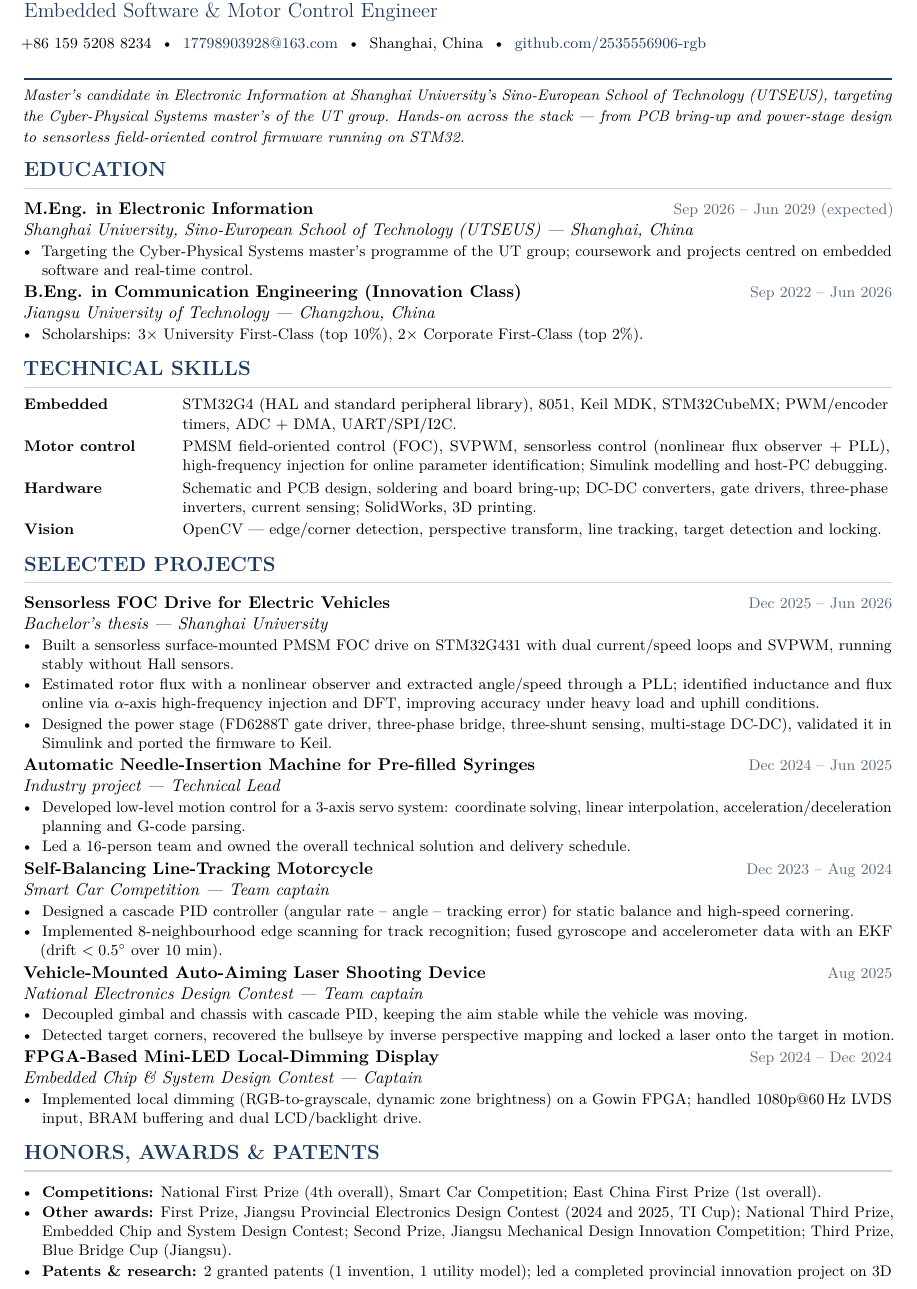
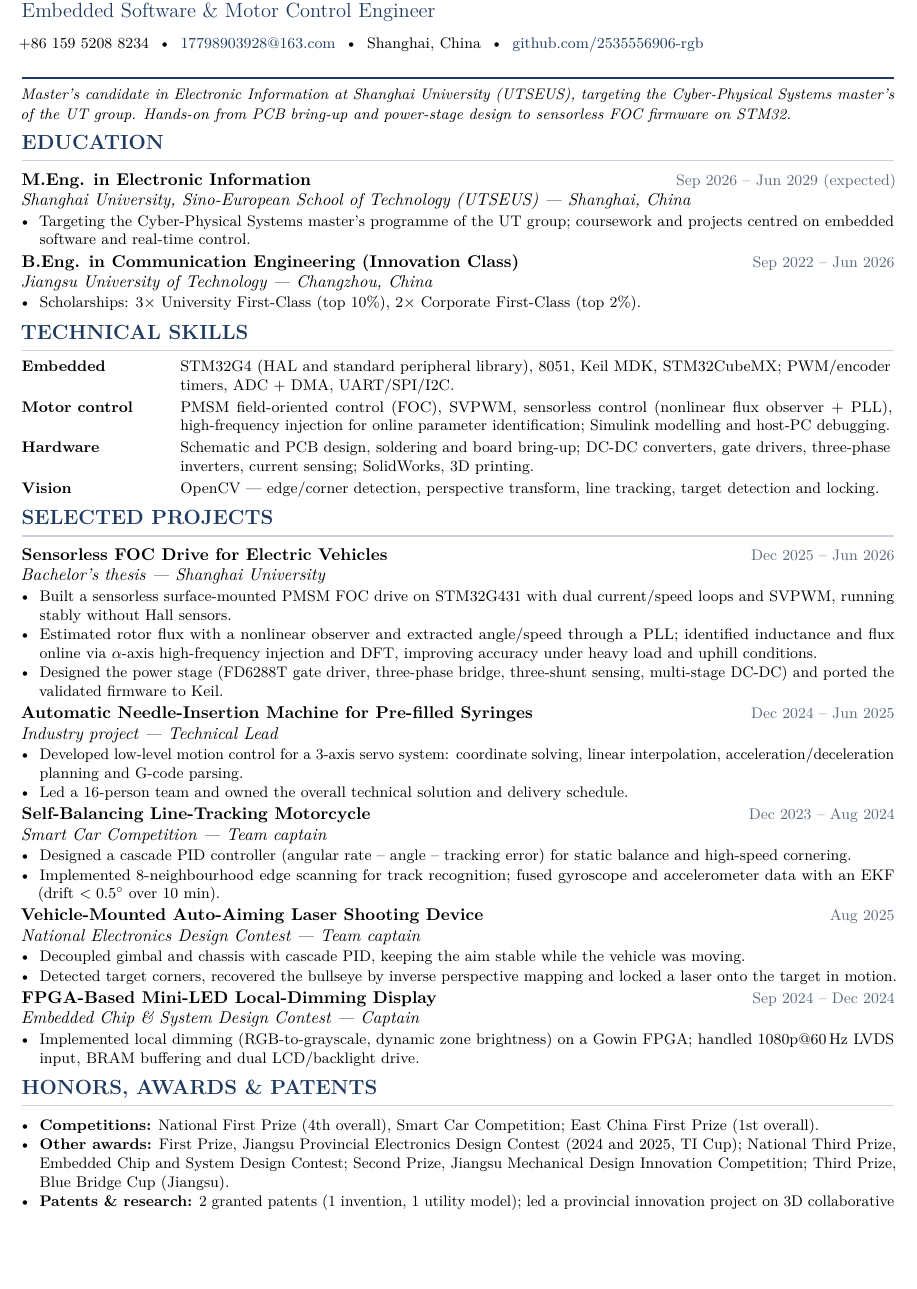
Before and after one commit to 2535556906-rgb/cv_latex, a LaTeX document (main.tex): part of page 1 of 2 before the commit and part of the page after it, cut so that both start at the same text, the shorter picture padded with empty space. Compiled offline with pdfLaTeX.

Commit message:
Tighten layout to fit a single page

```diff
--- a/main.tex
+++ b/main.tex
@@ -4,7 +4,7 @@
 \usepackage[T1]{fontenc}
 \usepackage[utf8]{inputenc}
 \usepackage{lmodern}
-\usepackage[a4paper,left=1.55cm,right=1.55cm,top=1.30cm,bottom=1.25cm]{geometry}
+\usepackage[a4paper,left=1.50cm,right=1.50cm,top=1.15cm,bottom=1.10cm]{geometry}
 \usepackage{xcolor}
 \usepackage{enumitem}
 \usepackage{array}
@@ -27,14 +27,14 @@
 \pagestyle{empty}
 \setlength{\parindent}{0pt}
 \setlength{\parskip}{0pt}
-\linespread{1.02}
+\linespread{1.0}
 
 % ---------- helpers ----------
 \newcommand{\cvsection}[1]{%
-  \vspace{0.80em}%
+  \vspace{0.55em}%
   {\color{accent}\bfseries\large\MakeUppercase{#1}}\par
-  \vspace{-0.52em}{\color{hairline}\rule{\linewidth}{0.7pt}}\par
-  \vspace{0.28em}%
+  \vspace{-0.50em}{\color{hairline}\rule{\linewidth}{0.7pt}}\par
+  \vspace{0.20em}%
 }
 
 % {title}{dates}{organisation / location}
@@ -44,7 +44,7 @@
 }
 
 \newenvironment{cvitems}{%
-  \begin{itemize}[leftmargin=1.05em,labelsep=0.50em,itemsep=0.7pt,
+  \begin{itemize}[leftmargin=1.05em,labelsep=0.50em,itemsep=0.4pt,
                   topsep=1.0pt,parsep=0pt,partopsep=0pt]\small
 }{\end{itemize}}
 
@@ -63,11 +63,9 @@
 {\color{accent}\rule{\linewidth}{1.3pt}}
 
 {\small\itshape
-  Master's candidate in Electronic Information at Shanghai University's
-  Sino-European School of Technology (UTSEUS), targeting the Cyber-Physical
-  Systems master's of the UT group. Hands-on across the stack --- from PCB
-  bring-up and power-stage design to sensorless field-oriented control
-  firmware running on STM32.
+  Master's candidate in Electronic Information at Shanghai University (UTSEUS),
+  targeting the Cyber-Physical Systems master's of the UT group. Hands-on from
+  PCB bring-up and power-stage design to sensorless FOC firmware on STM32.
 }
 
 % ===== education =====
@@ -110,8 +108,8 @@ Vision       & OpenCV --- edge/corner detection, perspective transform, line tra
         high-frequency injection and DFT, improving accuracy under heavy load and
         uphill conditions.
   \item Designed the power stage (FD6288T gate driver, three-phase bridge,
-        three-shunt sensing, multi-stage DC-DC), validated it in Simulink and
-        ported the firmware to Keil.
+        three-shunt sensing, multi-stage DC-DC) and ported the validated firmware
+        to Keil.
 \end{cvitems}
 
 \cventry{Automatic Needle-Insertion Machine for Pre-filled Syringes}{Dec 2024 -- Jun 2025}%
@@ -160,8 +158,8 @@ Vision       & OpenCV --- edge/corner detection, perspective transform, line tra
         System Design Contest; Second Prize, Jiangsu Mechanical Design Innovation
         Competition; Third Prize, Blue Bridge Cup (Jiangsu).
   \item \textbf{Patents \& research:} 2 granted patents (1 invention, 1 utility
-        model); led a completed provincial innovation project on 3D collaborative
-        design of smart-warehouse AGVs.
+        model); led a provincial innovation project on 3D collaborative design of
+        smart-warehouse AGVs.
 \end{cvitems}
 
 \end{document}
```
Also changed, not shown: dist/page1.png (added), dist/page2.png (added), main.tex (4 more changed lines).
